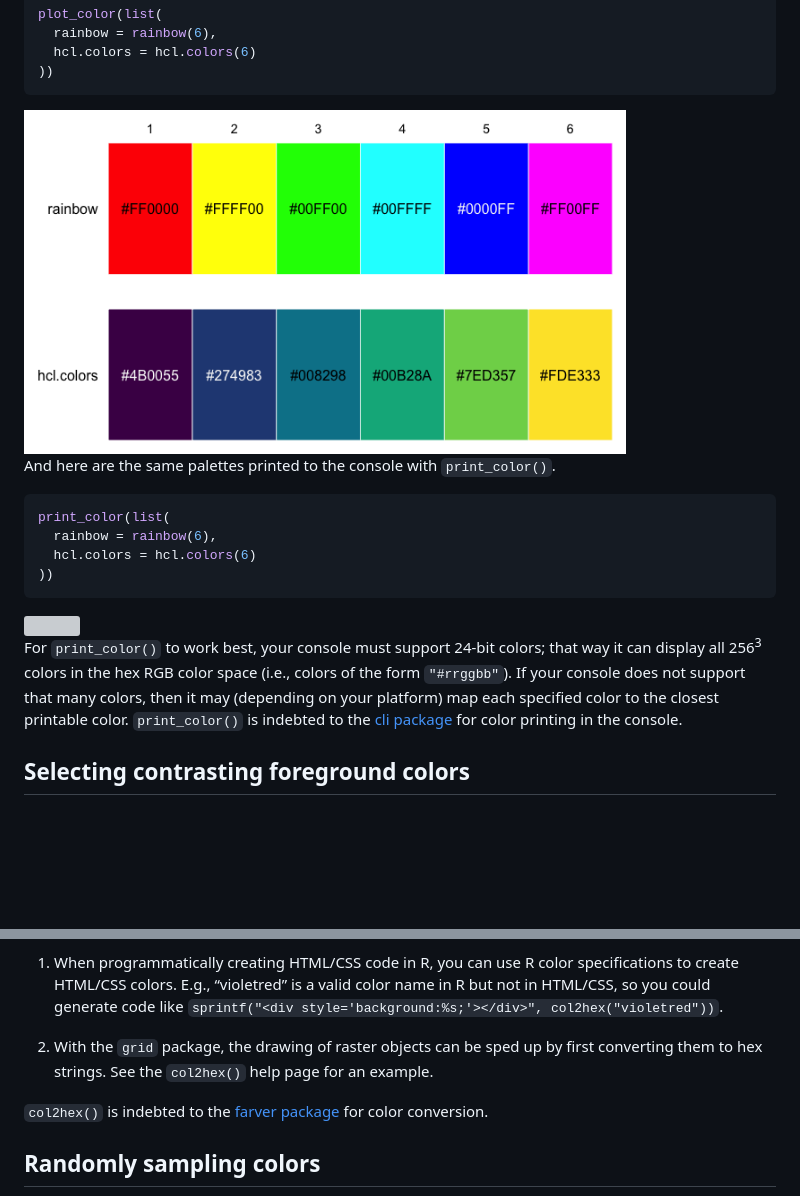
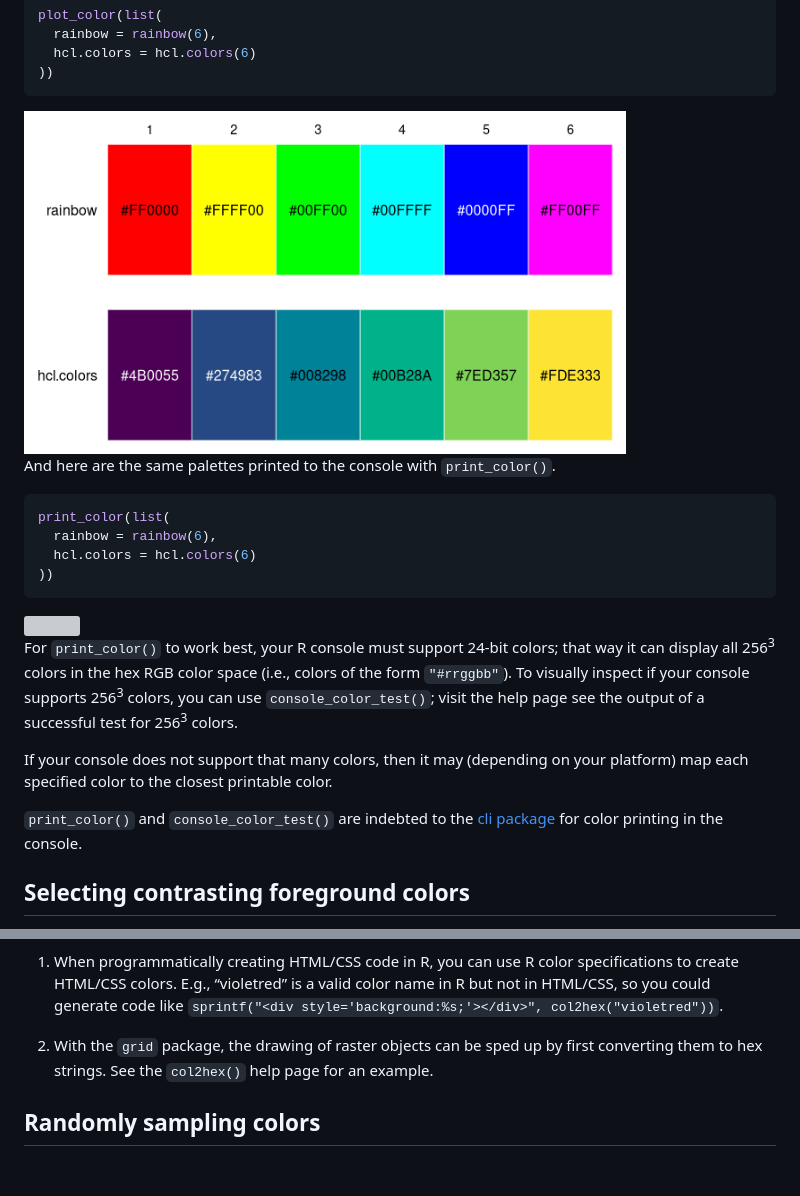
Before and after one commit to dmuenz/colorkit, a Markdown page: README.md, 2 parts joined by grey strips. Rendered like a GitHub page; pictures changed too: man/figures/README-plot-color-1.png; blank space fills up the shorter version; grey boxes are pictures that could not be loaded.

Commit message:
New function console_color_test() Mention it in README

```diff
--- a/README.md
+++ b/README.md
@@ -69,13 +69,19 @@ print_color(list(
 
 <img src="man/figures/README-/print-color.svg" alt="" width="80%" />
 
-For `print_color()` to work best, your console must support 24-bit
+For `print_color()` to work best, your R console must support 24-bit
 colors; that way it can display all 256<sup>3</sup> colors in the hex
-RGB color space (i.e., colors of the form `"#rrggbb"`). If your console
-does not support that many colors, then it may (depending on your
-platform) map each specified color to the closest printable color.
-`print_color()` is indebted to the [cli package](https://cli.r-lib.org/)
-for color printing in the console.
+RGB color space (i.e., colors of the form `"#rrggbb"`). To visually
+inspect if your console supports 256<sup>3</sup> colors, you can use
+`console_color_test()`; visit the help page see the output of a
+successful test for 256<sup>3</sup> colors.
+
+If your console does not support that many colors, then it may
+(depending on your platform) map each specified color to the closest
+printable color.
+
+`print_color()` and `console_color_test()` are indebted to the [cli
+package](https://cli.r-lib.org/) for color printing in the console.
 
 ## Selecting contrasting foreground colors
 
@@ -128,9 +134,6 @@ Some use cases for this are:
     up by first converting them to hex strings. See the `col2hex()` help
     page for an example.
 
-`col2hex()` is indebted to the [farver
-package](https://farver.data-imaginist.com/) for color conversion.
-
 ## Randomly sampling colors
 
 `rand_color()` generates a random sample of R color strings. When the
```
Also changed, not shown: man/figures/README-bg2fg-1.png, 4 other files.
